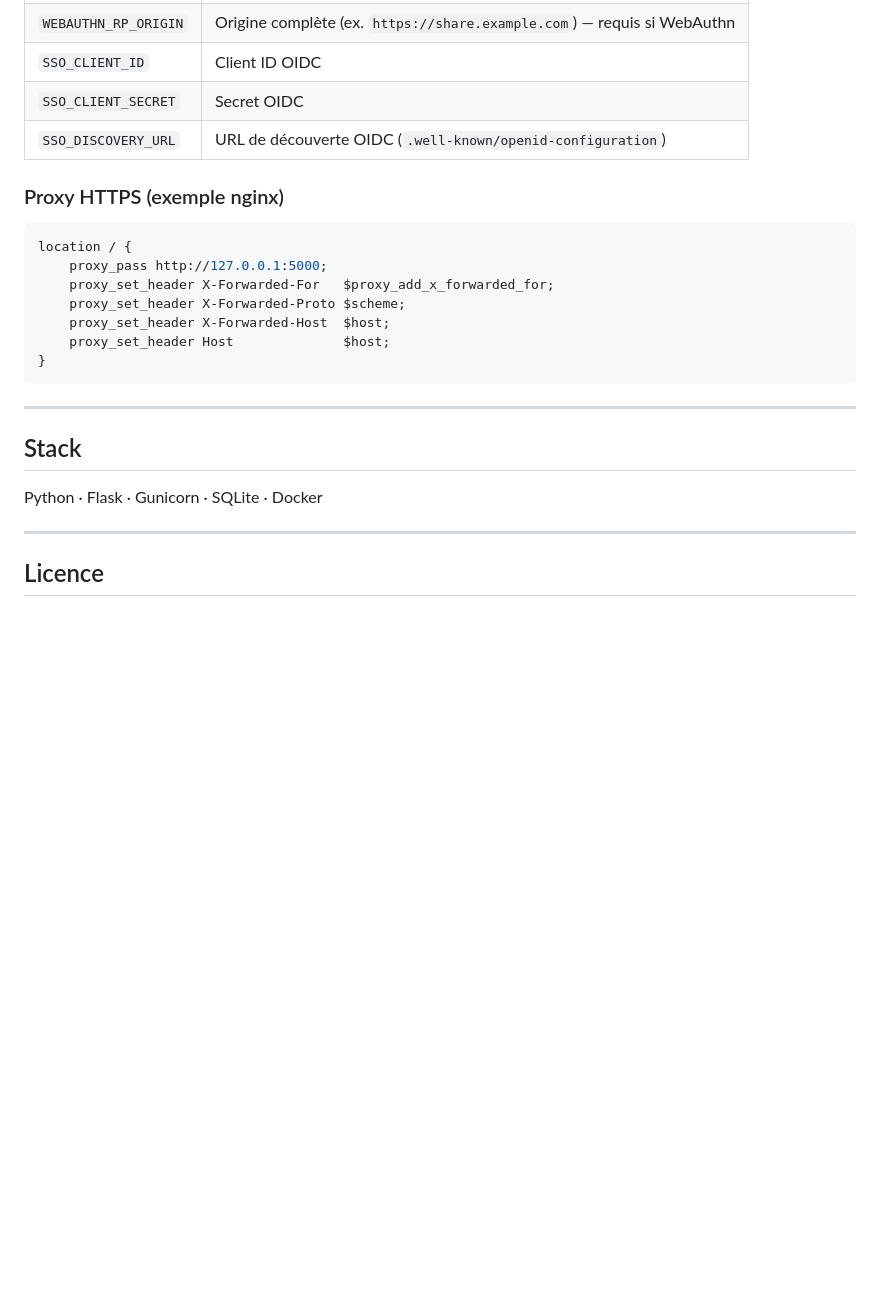
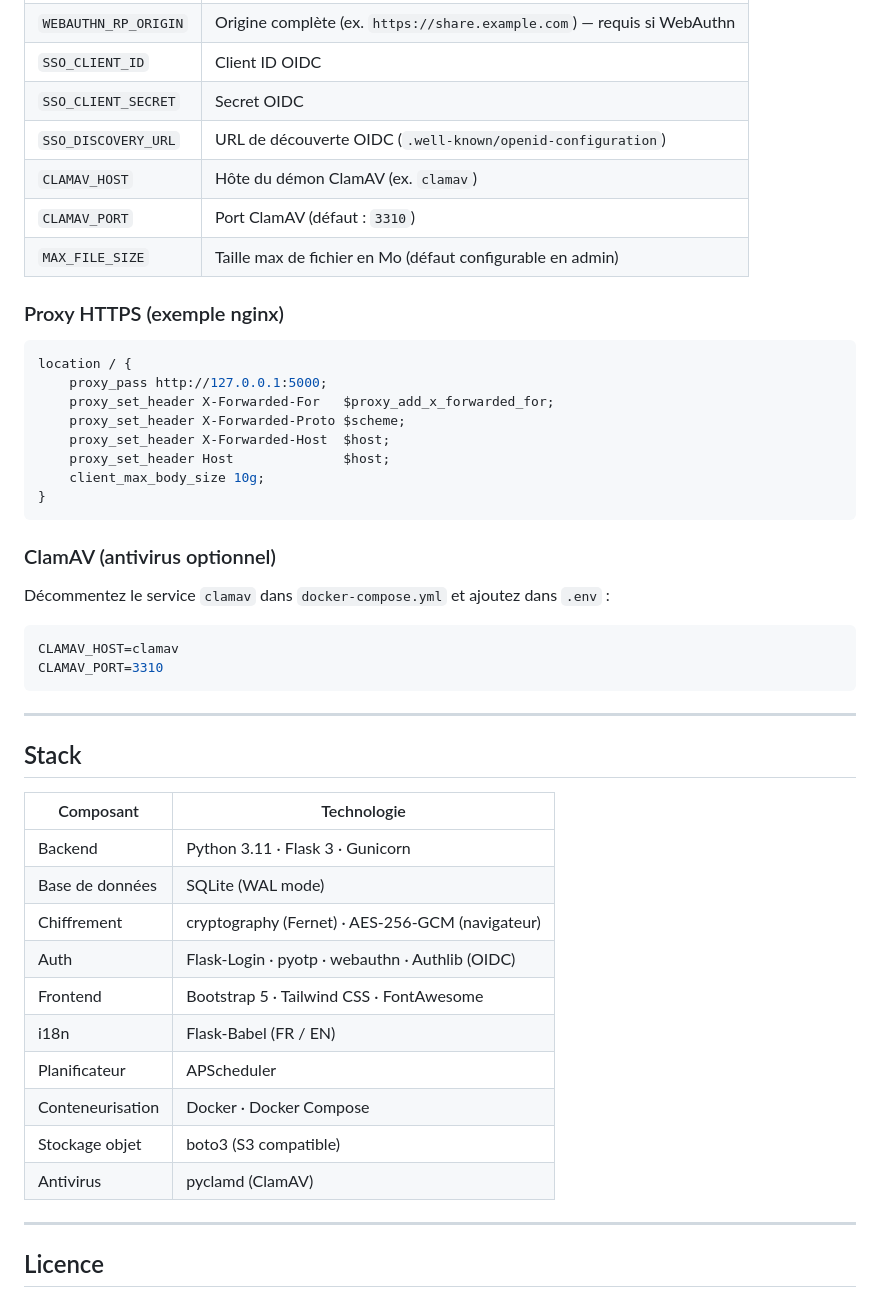
Before and after one commit to djenko-it/securefiles, a Markdown page: README.md, the part around one of its changes. GitHub-like rendering; blank space fills up the shorter version.

````diff
--- a/README.md
+++ b/README.md
@@ -98,6 +192,9 @@ L'application écoute sur `http://127.0.0.1:5000`. Placez un proxy HTTPS (nginx,
 | `SSO_CLIENT_ID` | Client ID OIDC |
 | `SSO_CLIENT_SECRET` | Secret OIDC |
 | `SSO_DISCOVERY_URL` | URL de découverte OIDC (`.well-known/openid-configuration`) |
+| `CLAMAV_HOST` | Hôte du démon ClamAV (ex. `clamav`) |
+| `CLAMAV_PORT` | Port ClamAV (défaut : `3310`) |
+| `MAX_FILE_SIZE` | Taille max de fichier en Mo (défaut configurable en admin) |
 
 ### Proxy HTTPS (exemple nginx)
 
@@ -108,14 +205,35 @@ location / {
     proxy_set_header X-Forwarded-Proto $scheme;
     proxy_set_header X-Forwarded-Host  $host;
     proxy_set_header Host              $host;
+    client_max_body_size 10g;
 }
+```
+
+### ClamAV (antivirus optionnel)
+
+Décommentez le service `clamav` dans `docker-compose.yml` et ajoutez dans `.env` :
+
+```env
+CLAMAV_HOST=clamav
+CLAMAV_PORT=3310
 ```
 
 ---
 
 ## Stack
 
-Python · Flask · Gunicorn · SQLite · Docker
+| Composant | Technologie |
+|---|---|
+| Backend | Python 3.11 · Flask 3 · Gunicorn |
+| Base de données | SQLite (WAL mode) |
+| Chiffrement | cryptography (Fernet) · AES-256-GCM (navigateur) |
+| Auth | Flask-Login · pyotp · webauthn · Authlib (OIDC) |
+| Frontend | Bootstrap 5 · Tailwind CSS · FontAwesome |
+| i18n | Flask-Babel (FR / EN) |
+| Planificateur | APScheduler |
+| Conteneurisation | Docker · Docker Compose |
+| Stockage objet | boto3 (S3 compatible) |
+| Antivirus | pyclamd (ClamAV) |
 
 ---
 
````
Also changed, not shown: other parts of README.md (+99 -5 lines).
